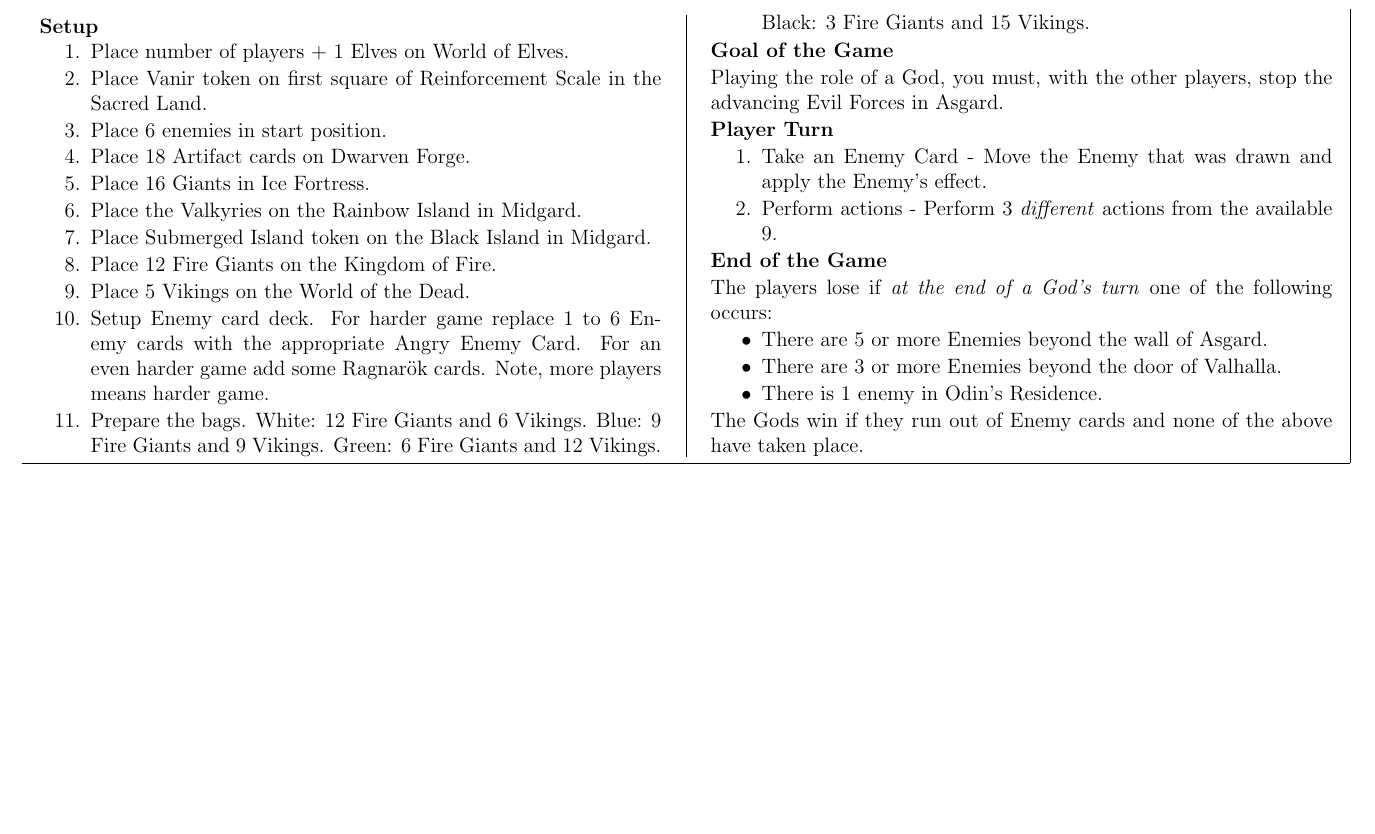
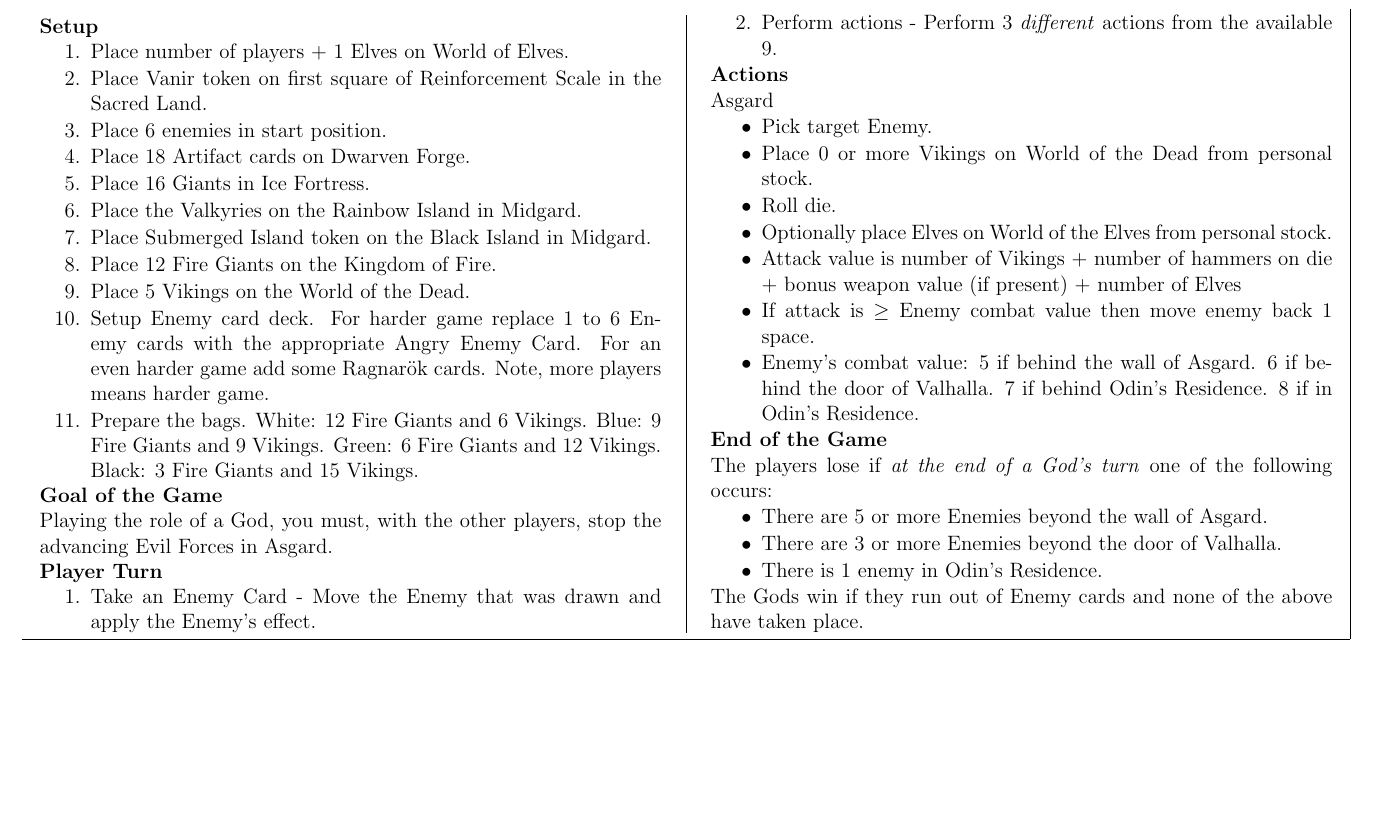
Before and after one commit to MJJoyce/GameSummarySheets, a LaTeX document (Yggdrasil/Yggdrasil.tex): part of the page, cut so that both start at the same text, the shorter picture padded with empty space. Compiled offline with pdfLaTeX.

Commit message:
Add Asgard Action

```diff
--- a/Yggdrasil/Yggdrasil.tex
+++ b/Yggdrasil/Yggdrasil.tex
@@ -88,6 +87,18 @@ Playing the role of a God, you must, with the other players, stop the advancing
 	\item Take an Enemy Card - Move the Enemy that was drawn and apply the Enemy's effect.
 	\item Perform actions - Perform 3 \emph{different} actions from the available 9.
 \end{enumerateCustom}
+
+\section*{Actions}
+Asgard
+\begin{itemizeCustom}
+	\item Pick target Enemy.
+	\item Place 0 or more Vikings on World of the Dead from personal stock.
+	\item Roll die.
+	\item Optionally place Elves on World of the Elves from personal stock.
+	\item Attack value is number of Vikings + number of hammers on die + bonus weapon value (if present) + number of Elves
+	\item If attack is $\ge$ Enemy combat value then move enemy back 1 space.
+	\item Enemy's combat value: 5 if behind the wall of Asgard. 6 if behind the door of Valhalla. 7 if behind Odin's Residence. 8 if in Odin's Residence.
+\end{itemizeCustom}
 
 \section*{End of the Game}
 The players lose if \emph{at the end of a God's turn} one of the following occurs:
```
Also changed, not shown: Yggdrasil/Yggdrasil.pdf, Yggdrasil/Yggdrasil.tex (1 more changed lines).
